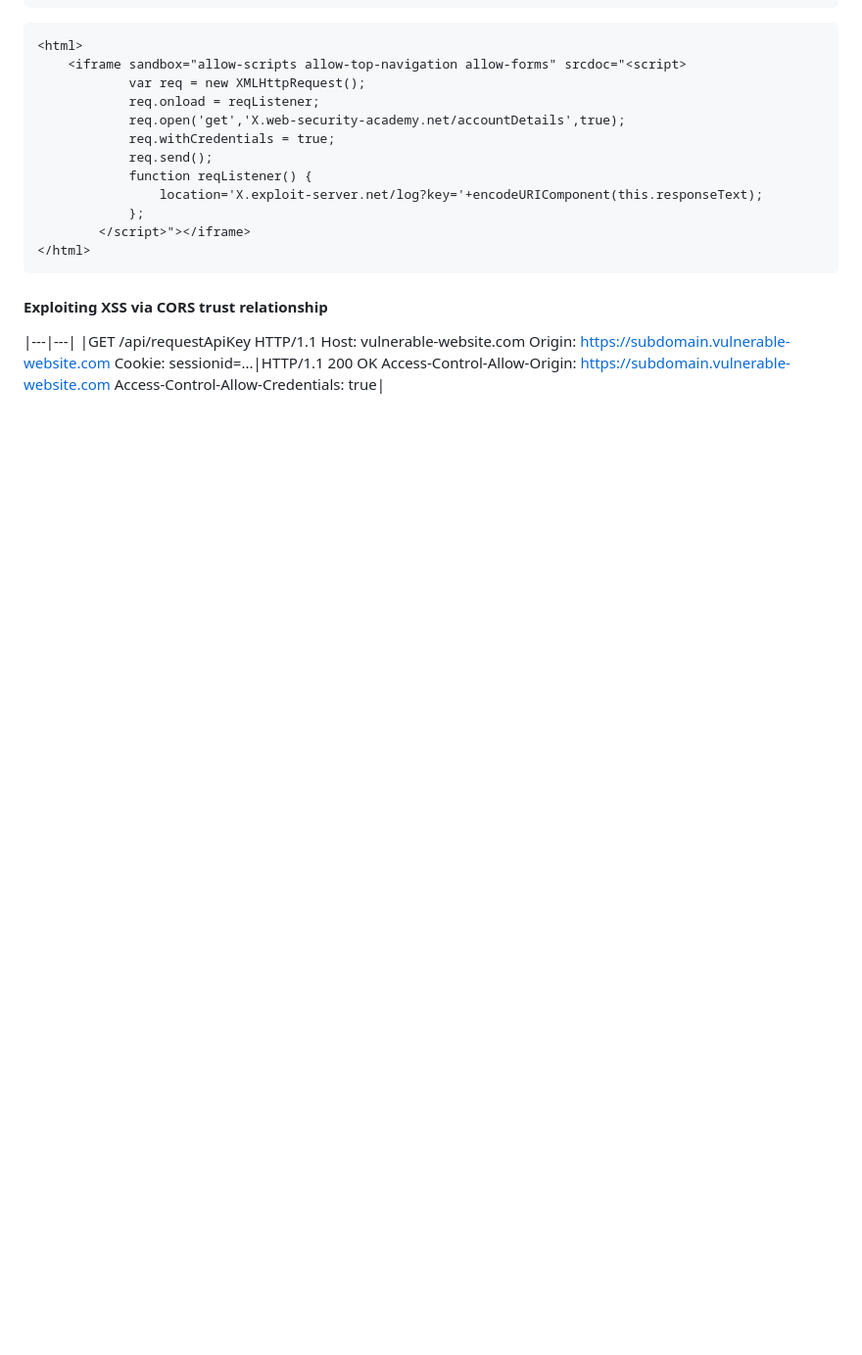
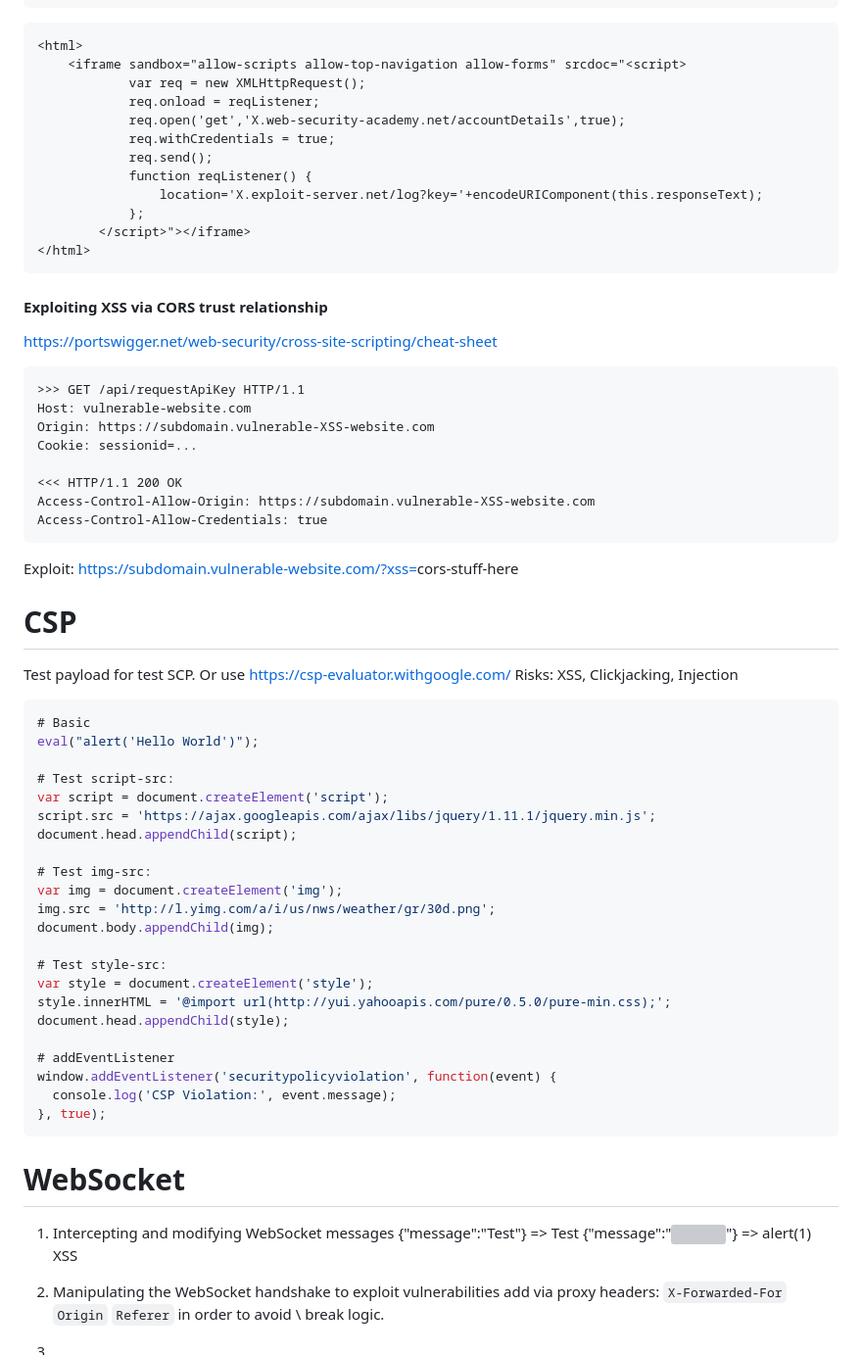
Before and after one commit to FIR-UIII/notes, a Markdown page: Pentest/Web.md, the part around one of its changes. Shown at 98% size. GitHub-like rendering; blank space fills up the shorter version; grey boxes are pictures that could not be loaded.

Commit message:
UPD/AppSec

````diff
--- a/Pentest/Web.md
+++ b/Pentest/Web.md
@@ -45,10 +65,56 @@ Fuzzing
 ```
 
 #### Exploiting XSS via CORS trust relationship
-|---|---|
-|GET /api/requestApiKey HTTP/1.1
+https://portswigger.net/web-security/cross-site-scripting/cheat-sheet
+
+```
+>>> GET /api/requestApiKey HTTP/1.1
 Host: vulnerable-website.com
-Origin: https://subdomain.vulnerable-website.com
-Cookie: sessionid=...|HTTP/1.1 200 OK
-Access-Control-Allow-Origin: https://subdomain.vulnerable-website.com
-Access-Control-Allow-Credentials: true|
+Origin: https://subdomain.vulnerable-XSS-website.com
+Cookie: sessionid=...
+
+<<< HTTP/1.1 200 OK
+Access-Control-Allow-Origin: https://subdomain.vulnerable-XSS-website.com
+Access-Control-Allow-Credentials: true
+```
+Exploit:
+https://subdomain.vulnerable-website.com/?xss=<script>cors-stuff-here</script>
+
+# CSP
+Test payload for test SCP. Or use https://csp-evaluator.withgoogle.com/
+Risks: XSS, Clickjacking, Injection
+
+```js
+# Basic
+eval("alert('Hello World')");
+
+# Test script-src:
+var script = document.createElement('script');
+script.src = 'https://ajax.googleapis.com/ajax/libs/jquery/1.11.1/jquery.min.js';
+document.head.appendChild(script);
+
+# Test img-src:
+var img = document.createElement('img');
+img.src = 'http://l.yimg.com/a/i/us/nws/weather/gr/30d.png';
+document.body.appendChild(img);
+
+# Test style-src:
+var style = document.createElement('style');
+style.innerHTML = '@import url(http://yui.yahooapis.com/pure/0.5.0/pure-min.css);';
+document.head.appendChild(style);
+
+# addEventListener
+window.addEventListener('securitypolicyviolation', function(event) {
+  console.log('CSP Violation:', event.message);
+}, true);
+```
+
+# WebSocket
+1. Intercepting and modifying WebSocket messages
+{"message":"Test"} => <td>Test</td>
+{"message":"<img src=1 onerror='alert(1)'>"} => alert(1) XSS
+
+2. Manipulating the WebSocket handshake to exploit vulnerabilities
+add via proxy headers: `X-Forwarded-For` `Origin` `Referer` in order to avoid \ break logic.
+
+3.
````
Also changed, not shown: other parts of Pentest/Web.md (+21 -1 lines), AppSec DevSecOps/AppSec.md (+9 -0 lines), Media/DFD.png (added).
